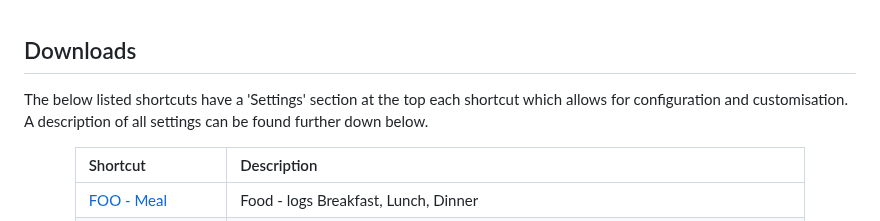
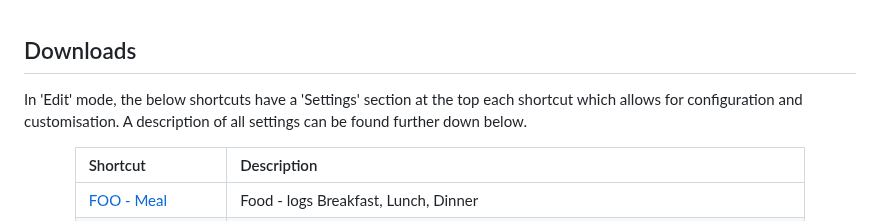
Before and after one commit to 107208579/tracking, a Markdown page: shortcuts/README.md, the part around the change. Rendered like a GitHub page.

```diff
--- a/shortcuts/README.md
+++ b/shortcuts/README.md
@@ -10,7 +10,7 @@ Note: In order to automatically allow updating of calendar events in your calend
 <br />
 
 ## Downloads
-The below listed shortcuts have a 'Settings' section at the top each shortcut which allows for configuration and customisation. A description of all settings can be found further down below.
+In 'Edit' mode, the below shortcuts have a 'Settings' section at the top each shortcut which allows for configuration and customisation. A description of all settings can be found further down below.
 
 <div align="center">
 
```
